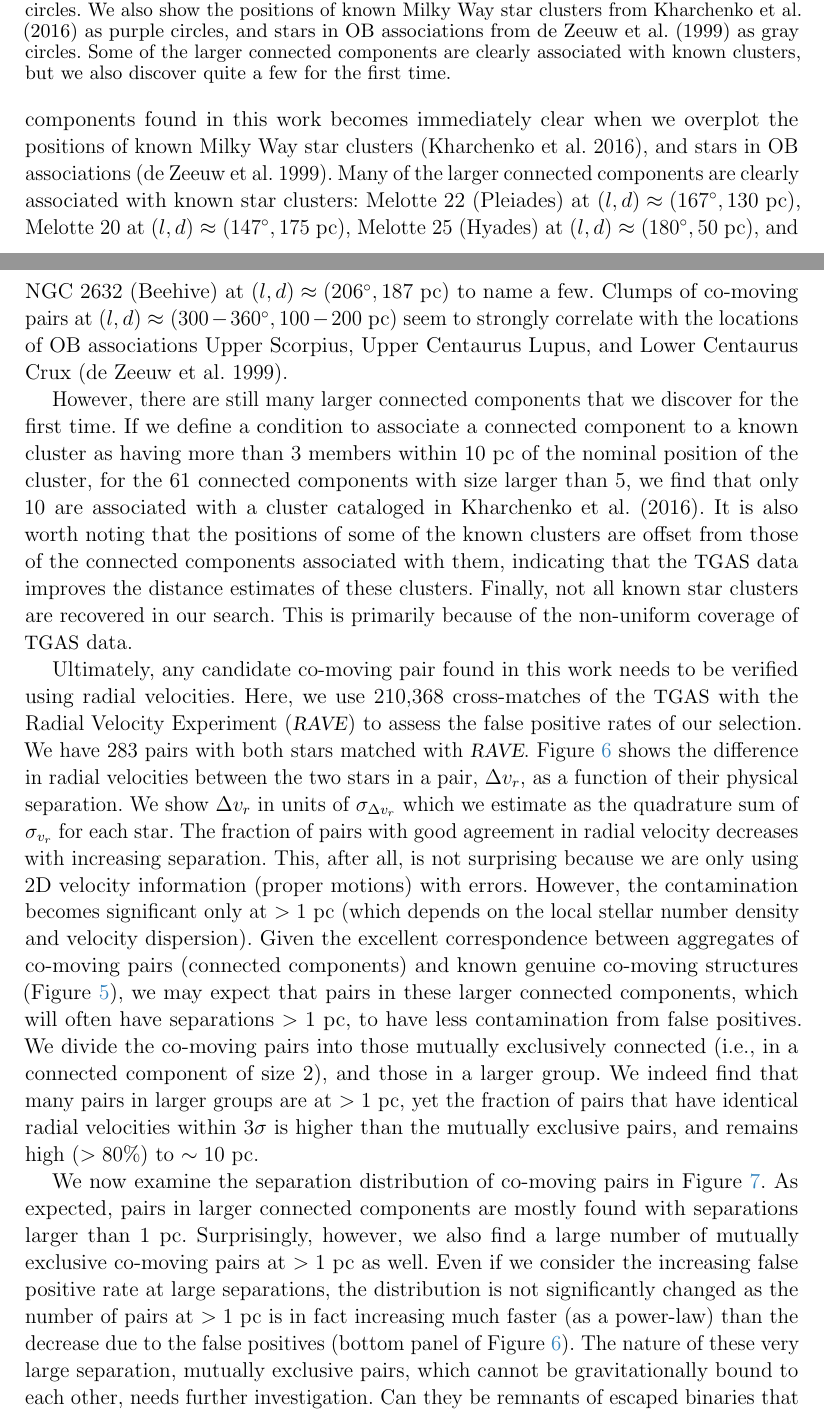
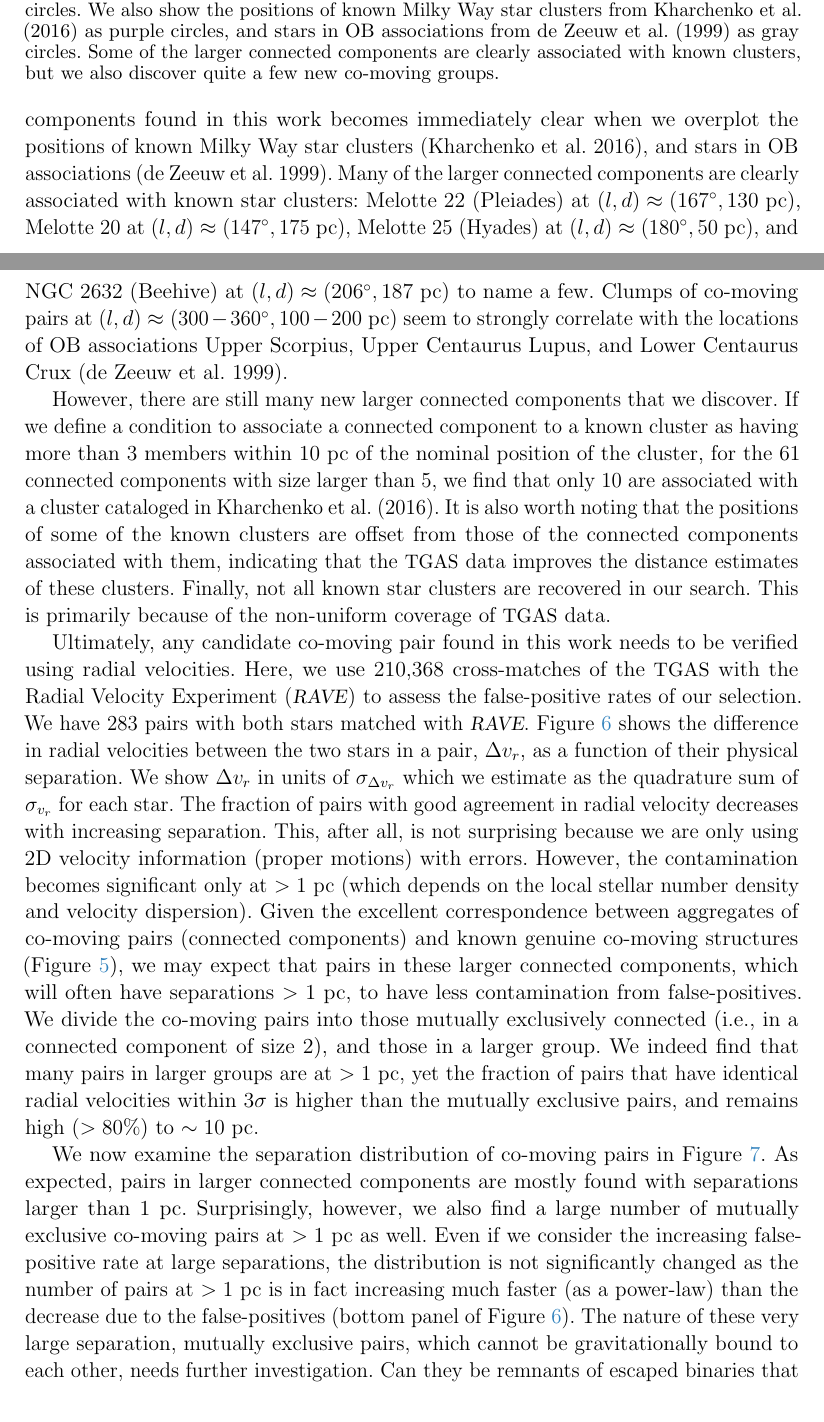
Before and after one commit to smoh/gaia-comoving-stars, a LaTeX paper (paper/ms.tex): two parts of pages 10 and 11 of 20, joined at a grey line, cut so that both start at the same text. Compiled offline with pdfLaTeX; a LaTeX package or settings file that is missing is left out.

Commit message:
Hogg comments on title and abstract

```diff
--- a/paper/ms.tex
+++ b/paper/ms.tex
@@ -527,7 +527,7 @@ satisfy this condition.
     and stars in OB associations from \citet{de-Zeeuw:1999aa} as
     gray circles.
     Some of the larger connected components are clearly associated with known
-    clusters, but we also discover quite a few for the first time.
+    clusters, but we also discover quite a few new co-moving groups.
     \label{fig:glon_d_pairlines}}
 \end{figure*}
 
@@ -572,8 +572,8 @@ seem to strongly correlate with the locations of OB associations
 Upper Scorpius, Upper Centaurus Lupus, and Lower Centaurus Crux
 \citep{de-Zeeuw:1999aa}.
 
-However, there are still many larger connected components that we
-discover for the first time.
+However, there are still many new larger connected components that we
+discover.
 If we define a condition to associate a connected component to a known cluster
 as having more than 3 members within 10~pc of the nominal position of
 the cluster, for the 61 connected components with size larger than 5,
@@ -589,7 +589,7 @@ Ultimately, any candidate co-moving pair found in this work
 needs to be verified using radial velocities.
 Here, we use 210,368 cross-matches of the \tgas\ with
 the Radial Velocity Experiment (\rave) to
-assess the false positive rates of our selection.
+assess the false-positive rates of our selection.
 We have 283 pairs with both stars matched with \rave.
 Figure~\ref{fig:raverv} shows the difference in radial velocities
 between the two stars in a pair, $\Delta v_r$, as a function of their physical separation.
@@ -606,7 +606,7 @@ aggregates of co-moving pairs (connected components)
 and known genuine co-moving structures (Figure~\ref{fig:glon_d_pairlines}),
 we may expect that pairs in these larger connected components,
 which will often have separations $>1$~pc,
-to have less contamination from false positives.
+to have less contamination from false-positives.
 We divide the co-moving pairs into those
 mutually exclusively connected (i.e., in a connected component of
 size 2), and those in a larger group.
@@ -641,10 +641,10 @@ As expected, pairs in larger connected components are mostly
 found with separations larger than 1~pc.
 Surprisingly, however, we also find a large number of mutually exclusive co-moving
 pairs
-at $>1$~pc as well. Even if we consider the increasing false positive rate at large
+at $>1$~pc as well. Even if we consider the increasing false-positive rate at large
 separations, the distribution is not significantly changed as the number of pairs
 at $>1$~pc is in fact increasing much faster (as a power-law)
-than the decrease due to the false positives
+than the decrease due to the false-positives
 (bottom panel of Figure~\ref{fig:raverv}).
 The nature of these very large separation, mutually exclusive pairs,
 which cannot be gravitationally bound to each other, needs further investigation.
```
Also changed, not shown: paper/ms.tex (14 more changed lines).
